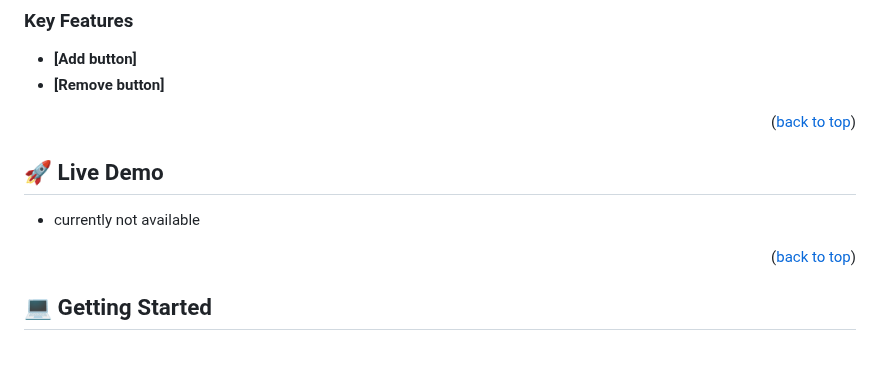
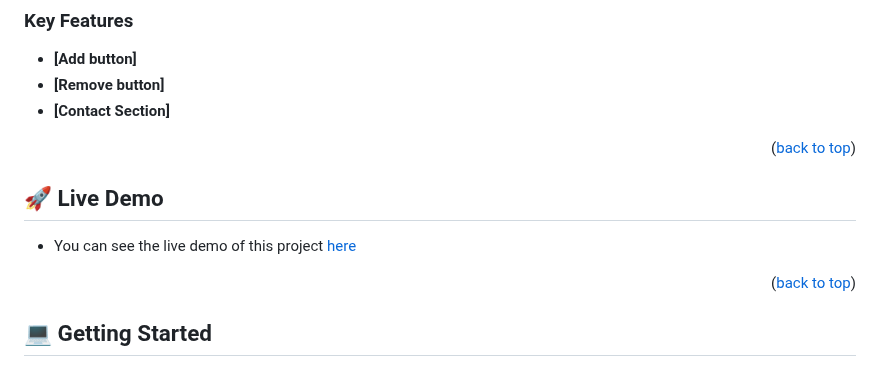
Before and after one commit to dazehinn/Awesome-books, a Markdown page: README.md, the part around the change. Rendered like a GitHub page.

```diff
--- a/README.md
+++ b/README.md
@@ -56,13 +56,14 @@
 
 - **[Add button]**
 - **[Remove button]**
+- **[Contact Section]**
 
 
 <p align="right">(<a href="#readme-top">back to top</a>)</p>
 
 ## 🚀 Live Demo <a name="live-demo"></a>
 
-- currently not available
+- You can see the live demo of this project [here](https://dazehinn.github.io/Awesome-books/)
 
 <p align="right">(<a href="#readme-top">back to top</a>)</p>
 
```
